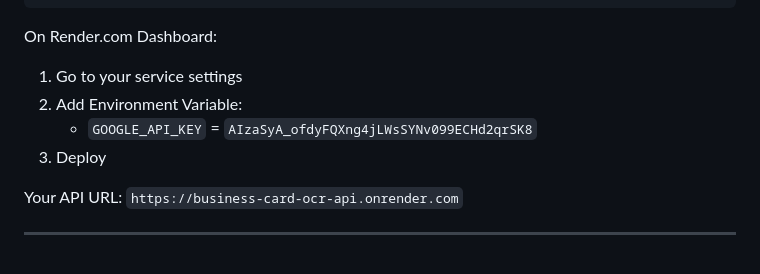
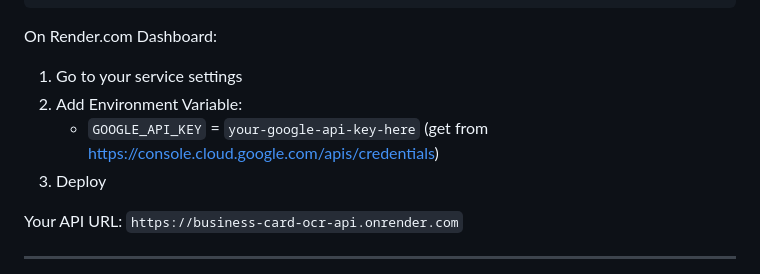
Before and after one commit to ChitrangiBhatnagar/business-card-ocr-api, a Markdown page: integration-examples/SALESCENTRI_INTEGRATION.md, the part around the change. Rendered like a GitHub page.

Commit message:
security: remove leaked API key from documentation

```diff
--- a/integration-examples/SALESCENTRI_INTEGRATION.md
+++ b/integration-examples/SALESCENTRI_INTEGRATION.md
@@ -14,7 +14,7 @@ git push origin main
 On Render.com Dashboard:
 1. Go to your service settings
 2. Add Environment Variable:
-   - `GOOGLE_API_KEY` = `AIzaSyA_ofdyFQXng4jLWsSYNv099ECHd2qrSK8`
+   - `GOOGLE_API_KEY` = `your-google-api-key-here` (get from https://console.cloud.google.com/apis/credentials)
 3. Deploy
 
 Your API URL: `https://business-card-ocr-api.onrender.com`
```
